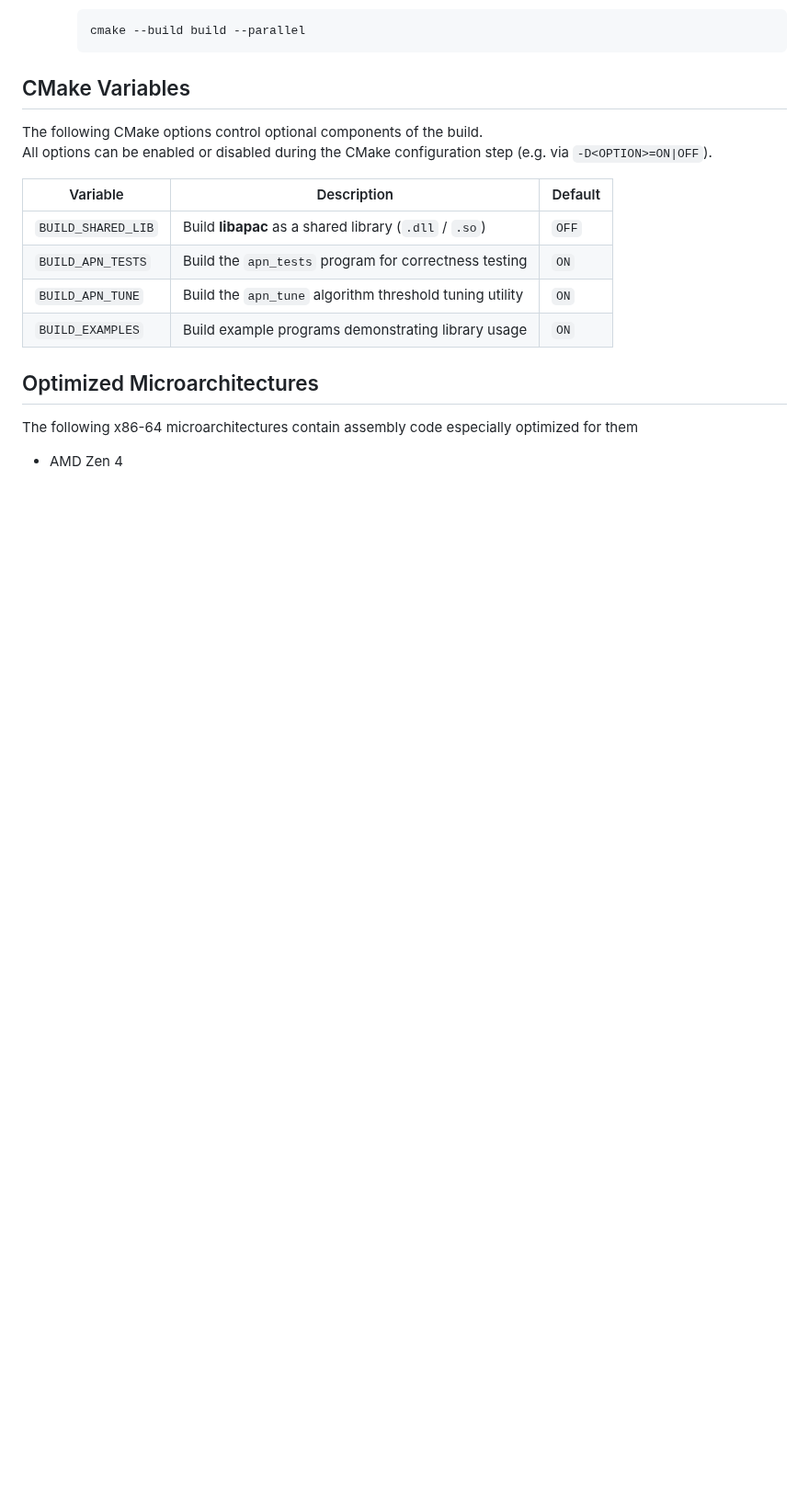
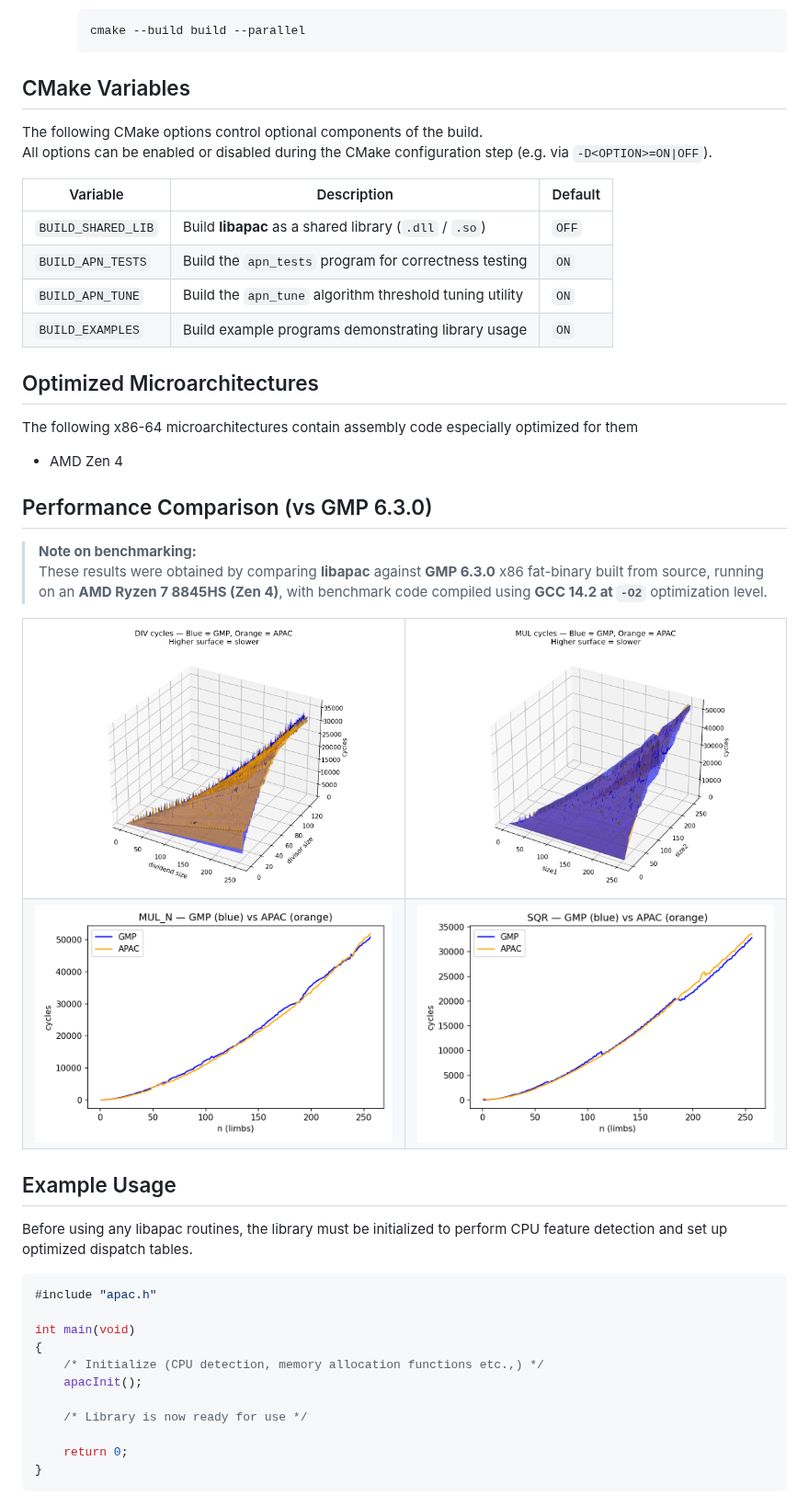
Before and after one commit to EpsilonNought117/apac, a Markdown page: README.md, the part around the change. Shown at 92% size. Rendered like a GitHub page; pictures changed too: docs/images/cmp_div_3d.png (added), docs/images/cmp_mul_3d.png (added), docs/images/cmp_mul_n.png (added); blank space fills up the shorter version.

Commit message:
added benchmark photos, also updated readme

````diff
--- a/README.md
+++ b/README.md
@@ -78,3 +78,48 @@ All options can be enabled or disabled during the CMake configuration step
 The following x86-64 microarchitectures contain assembly code especially optimized for them
 
   - AMD Zen 4
+
+## Performance Comparison (vs GMP 6.3.0)
+
+> **Note on benchmarking:**
+> These results were obtained by comparing **libapac** against **GMP 6.3.0** x86
+> fat-binary built from source, running on an **AMD Ryzen 7 8845HS (Zen 4)**, with
+> benchmark code compiled using **GCC 14.2 at `-O2`** optimization level.
+
+<table border="0" cellspacing="0" cellpadding="0" style="border-collapse: collapse; border: none;">
+  <tr>
+    <td style="border: none;">
+      <img src="docs/images/cmp_div_3d.png" width="420"/>
+    </td>
+    <td style="border: none;">
+      <img src="docs/images/cmp_mul_3d.png" width="420"/>
+    </td>
+  </tr>
+  <tr>
+    <td style="border: none;">
+      <img src="docs/images/cmp_mul_n.png" width="420"/>
+    </td>
+    <td style="border: none;">
+      <img src="docs/images/cmp_sqr.png" width="420"/>
+    </td>
+  </tr>
+</table>
+
+## Example Usage
+
+Before using any libapac routines, the library must be initialized to perform
+CPU feature detection and set up optimized dispatch tables.
+
+```c
+#include "apac.h"
+
+int main(void)
+{
+    /* Initialize (CPU detection, memory allocation functions etc.,) */
+    apacInit();
+
+    /* Library is now ready for use */
+
+    return 0;
+}
+```
````
